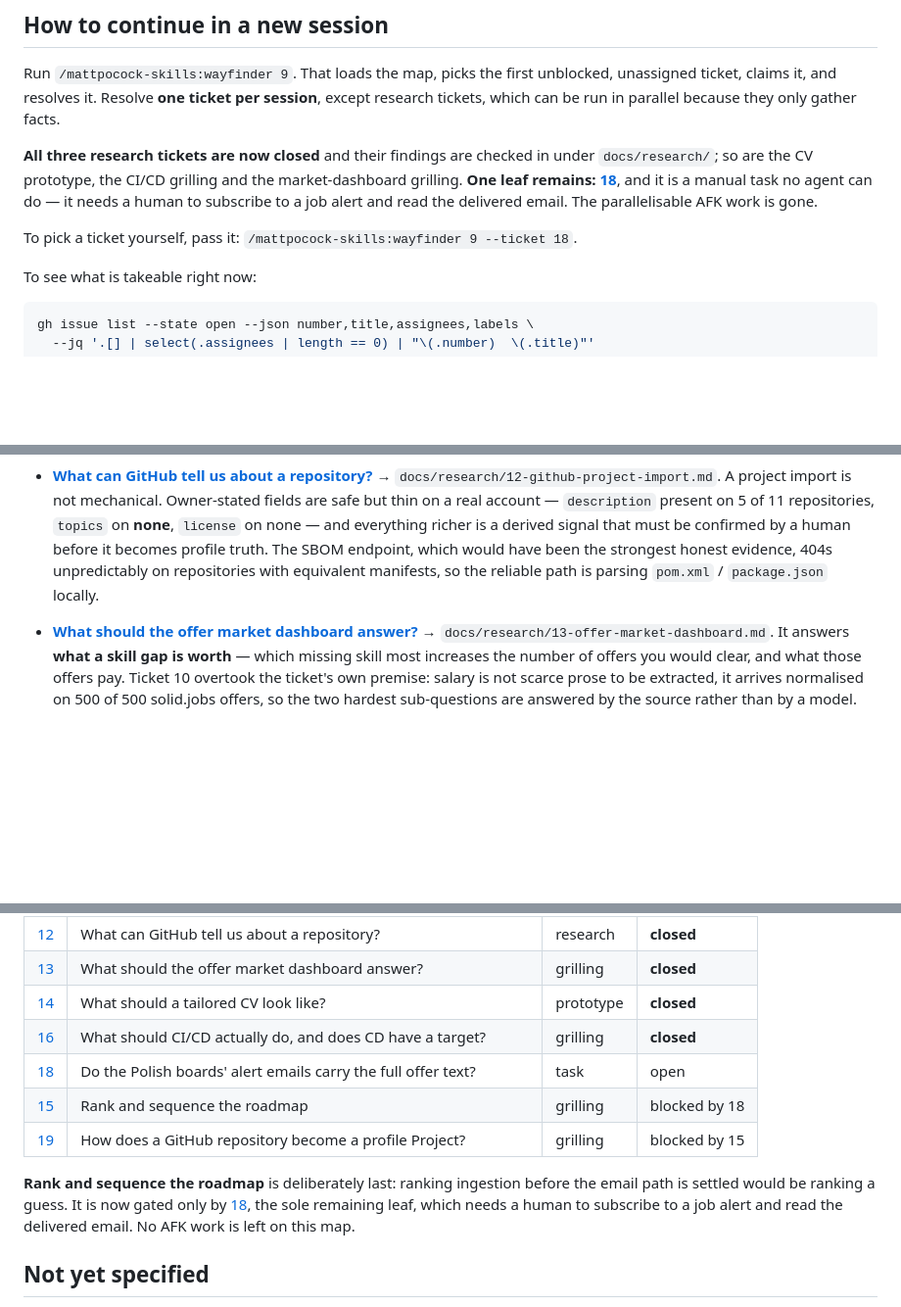
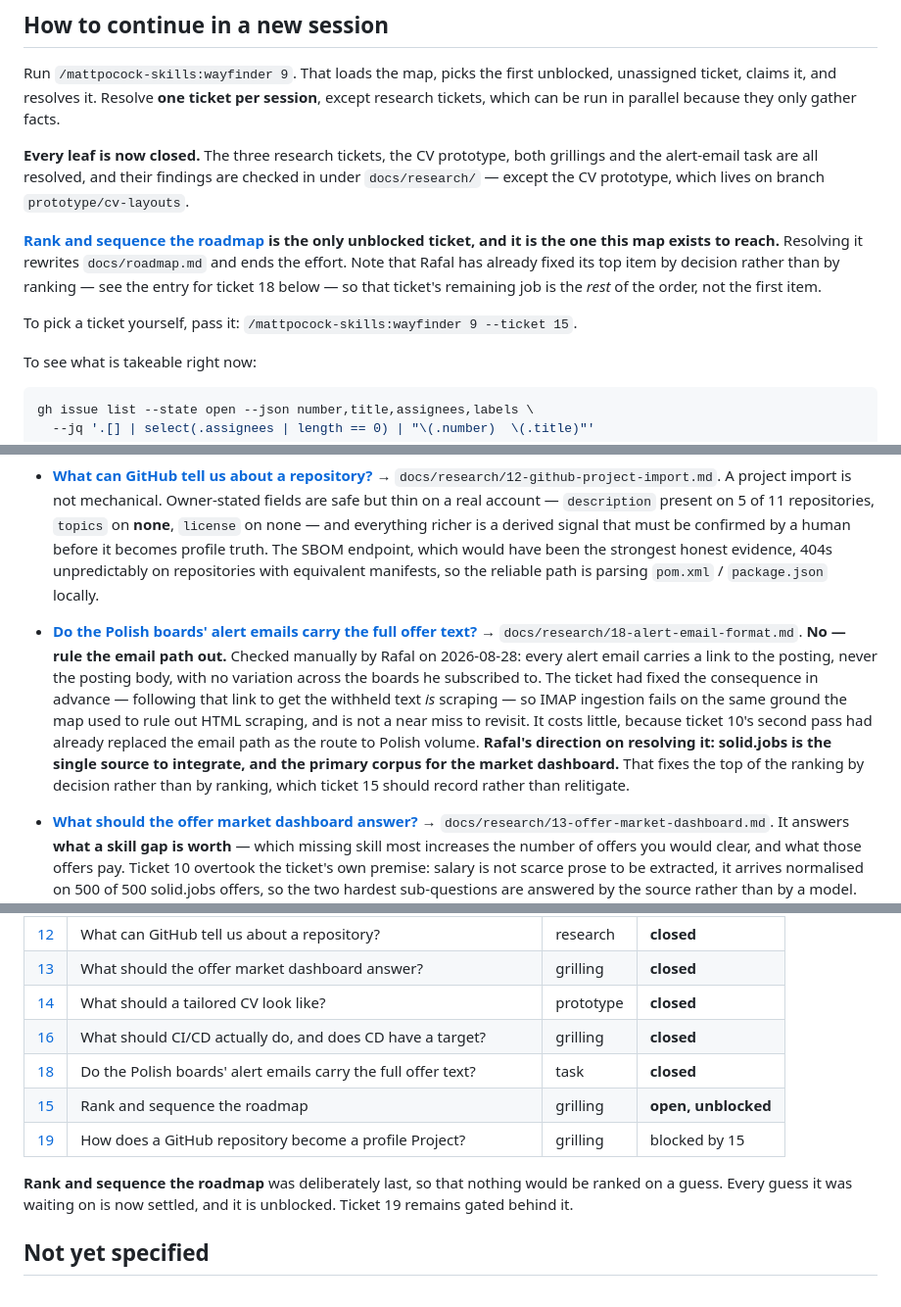
Before and after one commit to AnielskieOczko/job-assistant, a Markdown page: docs/roadmap-wayfinding.md, 3 parts joined by grey strips. Shown at 98% size. Drawn GitHub-style; blank space fills up the shorter version.

```diff
--- a/docs/roadmap-wayfinding.md
+++ b/docs/roadmap-wayfinding.md
@@ -22,13 +22,17 @@ Run `/mattpocock-skills:wayfinder 9`. That loads the map, picks the first unbloc
 ticket, claims it, and resolves it. Resolve **one ticket per session**, except research tickets,
 which can be run in parallel because they only gather facts.
 
-**All three research tickets are now closed** and their findings are checked in under
-`docs/research/`; so are the CV prototype, the CI/CD grilling and the market-dashboard grilling.
-**One leaf remains: [18](https://github.com/AnielskieOczko/job-assistant/issues/18)**, and it is a
-manual task no agent can do — it needs a human to subscribe to a job alert and read the delivered
-email. The parallelisable AFK work is gone.
+**Every leaf is now closed.** The three research tickets, the CV prototype, both grillings and the
+alert-email task are all resolved, and their findings are checked in under `docs/research/` — except
+the CV prototype, which lives on branch `prototype/cv-layouts`.
 
-To pick a ticket yourself, pass it: `/mattpocock-skills:wayfinder 9 --ticket 18`.
+**[Rank and sequence the roadmap](https://github.com/AnielskieOczko/job-assistant/issues/15) is the
+only unblocked ticket, and it is the one this map exists to reach.** Resolving it rewrites
+`docs/roadmap.md` and ends the effort. Note that Rafal has already fixed its top item by decision
+rather than by ranking — see the entry for ticket 18 below — so that ticket's remaining job is the
+*rest* of the order, not the first item.
+
+To pick a ticket yourself, pass it: `/mattpocock-skills:wayfinder 9 --ticket 15`.
 
 To see what is takeable right now:
 
@@ -147,6 +151,17 @@ under **`docs/research/`**.
   strongest honest evidence, 404s unpredictably on repositories with equivalent manifests, so the
   reliable path is parsing `pom.xml` / `package.json` locally.
 
+- **[Do the Polish boards' alert emails carry the full offer text?](https://github.com/AnielskieOczko/job-assistant/issues/18)**
+  → `docs/research/18-alert-email-format.md`. **No — rule the email path out.** Checked manually by
+  Rafal on 2026-08-28: every alert email carries a link to the posting, never the posting body, with
+  no variation across the boards he subscribed to. The ticket had fixed the consequence in advance —
+  following that link to get the withheld text *is* scraping — so IMAP ingestion fails on the same
+  ground the map used to rule out HTML scraping, and is not a near miss to revisit. It costs little,
+  because ticket 10's second pass had already replaced the email path as the route to Polish volume.
+  **Rafal's direction on resolving it: solid.jobs is the single source to integrate, and the primary
+  corpus for the market dashboard.** That fixes the top of the ranking by decision rather than by
+  ranking, which ticket 15 should record rather than relitigate.
+
 - **[What should the offer market dashboard answer?](https://github.com/AnielskieOczko/job-assistant/issues/13)**
   → `docs/research/13-offer-market-dashboard.md`. It answers **what a skill gap is worth** — which
   missing skill most increases the number of offers you would clear, and what those offers pay.
@@ -207,14 +222,12 @@ under **`docs/research/`**.
 | [13](https://github.com/AnielskieOczko/job-assistant/issues/13) | What should the offer market dashboard answer? | grilling | **closed** |
 | [14](https://github.com/AnielskieOczko/job-assistant/issues/14) | What should a tailored CV look like? | prototype | **closed** |
 | [16](https://github.com/AnielskieOczko/job-assistant/issues/16) | What should CI/CD actually do, and does CD have a target? | grilling | **closed** |
-| [18](https://github.com/AnielskieOczko/job-assistant/issues/18) | Do the Polish boards' alert emails carry the full offer text? | task | open |
-| [15](https://github.com/AnielskieOczko/job-assistant/issues/15) | Rank and sequence the roadmap | grilling | blocked by 18 |
+| [18](https://github.com/AnielskieOczko/job-assistant/issues/18) | Do the Polish boards' alert emails carry the full offer text? | task | **closed** |
+| [15](https://github.com/AnielskieOczko/job-assistant/issues/15) | Rank and sequence the roadmap | grilling | **open, unblocked** |
 | [19](https://github.com/AnielskieOczko/job-assistant/issues/19) | How does a GitHub repository become a profile Project? | grilling | blocked by 15 |
 
-**Rank and sequence the roadmap** is deliberately last: ranking ingestion before the email path is
-settled would be ranking a guess. It is now gated only by
-[18](https://github.com/AnielskieOczko/job-assistant/issues/18), the sole remaining leaf, which needs
-a human to subscribe to a job alert and read the delivered email. No AFK work is left on this map.
+**Rank and sequence the roadmap** was deliberately last, so that nothing would be ranked on a guess.
+Every guess it was waiting on is now settled, and it is unblocked. Ticket 19 remains gated behind it.
 
 ## Not yet specified
 
```
Also changed, not shown: docs/research/10-offer-ingestion-sources.md (+6 -0 lines), docs/research/18-alert-email-format.md (added, +50 -0 lines).
